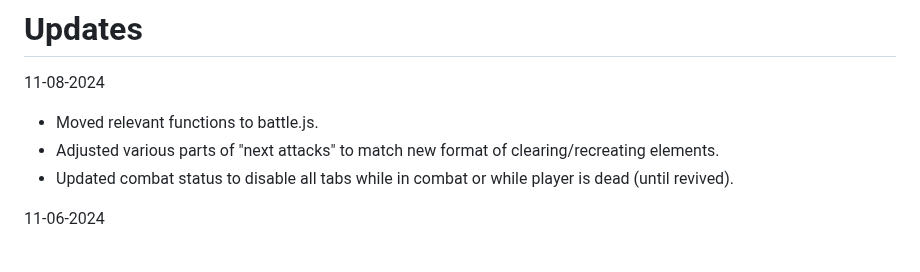
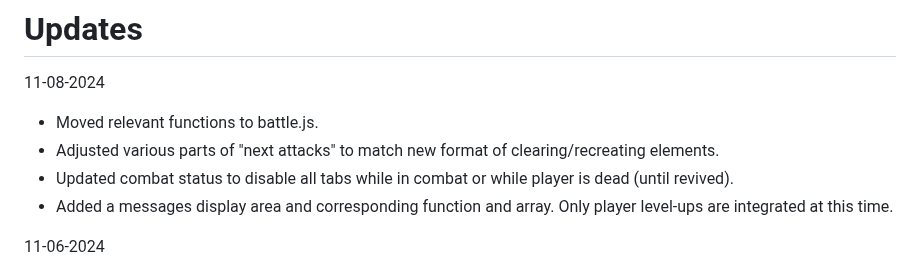
Before and after one commit to Twaddler01/rpg_similitude, a Markdown page: README.md, the part around the change. Rendered like a GitHub page.

```diff
--- a/README.md
+++ b/README.md
@@ -12,6 +12,7 @@ https://play.google.com/store/apps/details?id=com.phlox.simpleserver
 - Moved relevant functions to battle.js.
 - Adjusted various parts of "next attacks" to match new format of clearing/recreating elements.
 - Updated combat status to disable all tabs while in combat or while player is dead (until revived).
+- Added a messages display area and corresponding function and array. Only player level-ups are integrated at this time.
 
 11-06-2024
 - Updated stats for battles using equipment.js function. Needs adjustments for balance due to armor mitigation, player damage increase, etc but seems to be working well so far.
```
